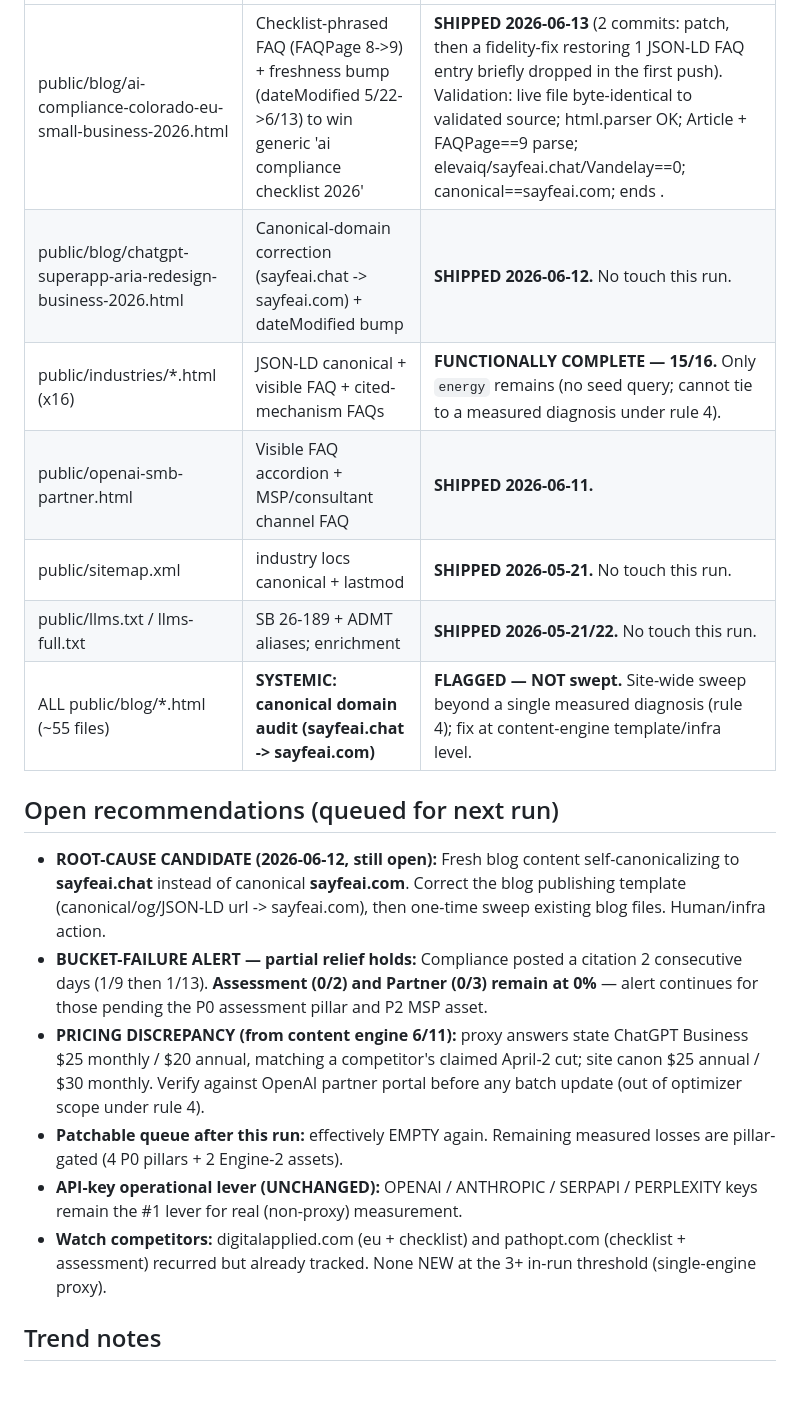
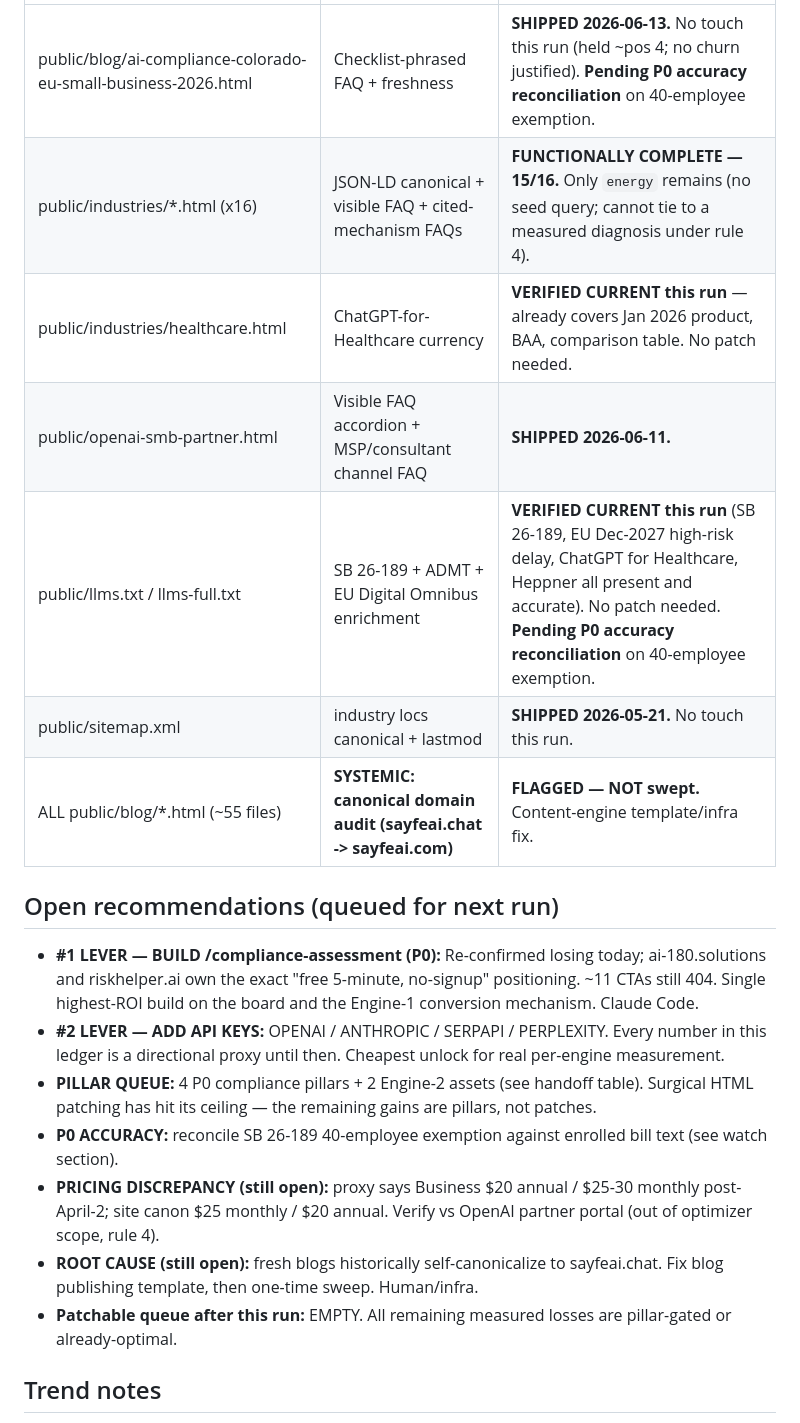
Before and after one commit to csbenson001/sayfe-chatgpt-business, a Markdown page: aeo-ledger.md, the part around one of its changes. Rendered like a GitHub page; blank space fills up the shorter version.

```diff
--- a/aeo-ledger.md
+++ b/aeo-ledger.md
@@ -60,19 +66,20 @@ These queries have no target page yet — they need a pillar built by Claude Cod
 |------|-----------|-------------------------|
-| public/blog/ai-compliance-colorado-eu-small-business-2026.html | Checklist-phrased FAQ (FAQPage 8->9) + freshness bump (dateModified 5/22->6/13) to win generic 'ai compliance checklist 2026' | **SHIPPED 2026-06-13** (2 commits: patch, then a fidelity-fix restoring 1 JSON-LD FAQ entry briefly dropped in the first push). Validation: live file byte-identical to validated source; html.parser OK; Article + FAQPage==9 parse; elevaiq/sayfeai.chat/Vandelay==0; canonical==sayfeai.com; ends </html>. |
-| public/blog/chatgpt-superapp-aria-redesign-business-2026.html | Canonical-domain correction (sayfeai.chat -> sayfeai.com) + dateModified bump | **SHIPPED 2026-06-12.** No touch this run. |
+| public/blog/ai-compliance-colorado-eu-small-business-2026.html | Checklist-phrased FAQ + freshness | **SHIPPED 2026-06-13.** No touch this run (held ~pos 4; no churn justified). **Pending P0 accuracy reconciliation** on 40-employee exemption. |
 | public/industries/*.html (x16) | JSON-LD canonical + visible FAQ + cited-mechanism FAQs | **FUNCTIONALLY COMPLETE — 15/16.** Only `energy` remains (no seed query; cannot tie to a measured diagnosis under rule 4). |
+| public/industries/healthcare.html | ChatGPT-for-Healthcare currency | **VERIFIED CURRENT this run** — already covers Jan 2026 product, BAA, comparison table. No patch needed. |
 | public/openai-smb-partner.html | Visible FAQ accordion + MSP/consultant channel FAQ | **SHIPPED 2026-06-11.** |
+| public/llms.txt / llms-full.txt | SB 26-189 + ADMT + EU Digital Omnibus enrichment | **VERIFIED CURRENT this run** (SB 26-189, EU Dec-2027 high-risk delay, ChatGPT for Healthcare, Heppner all present and accurate). No patch needed. **Pending P0 accuracy reconciliation** on 40-employee exemption. |
 | public/sitemap.xml | industry locs canonical + lastmod | **SHIPPED 2026-05-21.** No touch this run. |
-| public/llms.txt / llms-full.txt | SB 26-189 + ADMT aliases; enrichment | **SHIPPED 2026-05-21/22.** No touch this run. |
-| ALL public/blog/*.html (~55 files) | **SYSTEMIC: canonical domain audit (sayfeai.chat -> sayfeai.com)** | **FLAGGED — NOT swept.** Site-wide sweep beyond a single measured diagnosis (rule 4); fix at content-engine template/infra level. |
+| ALL public/blog/*.html (~55 files) | **SYSTEMIC: canonical domain audit (sayfeai.chat -> sayfeai.com)** | **FLAGGED — NOT swept.** Content-engine template/infra fix. |
 
 ## Open recommendations (queued for next run)
 
-- **ROOT-CAUSE CANDIDATE (2026-06-12, still open):** Fresh blog content self-canonicalizing to **sayfeai.chat** instead of canonical **sayfeai.com**. Correct the blog publishing template (canonical/og/JSON-LD url -> sayfeai.com), then one-time sweep existing blog files. Human/infra action.
-- **BUCKET-FAILURE ALERT — partial relief holds:** Compliance posted a citation 2 consecutive days (1/9 then 1/13). **Assessment (0/2) and Partner (0/3) remain at 0%** — alert continues for those pending the P0 assessment pillar and P2 MSP asset.
-- **PRICING DISCREPANCY (from content engine 6/11):** proxy answers state ChatGPT Business $25 monthly / $20 annual, matching a competitor's claimed April-2 cut; site canon $25 annual / $30 monthly. Verify against OpenAI partner portal before any batch update (out of optimizer scope under rule 4).
-- **Patchable queue after this run:** effectively EMPTY again. Remaining measured losses are pillar-gated (4 P0 pillars + 2 Engine-2 assets).
-- **API-key operational lever (UNCHANGED):** OPENAI / ANTHROPIC / SERPAPI / PERPLEXITY keys remain the #1 lever for real (non-proxy) measurement.
-- **Watch competitors:** digitalapplied.com (eu + checklist) and pathopt.com (checklist + assessment) recurred but already tracked. None NEW at the 3+ in-run threshold (single-engine proxy).
+- **#1 LEVER — BUILD /compliance-assessment (P0):** Re-confirmed losing today; ai-180.solutions and riskhelper.ai own the exact "free 5-minute, no-signup" positioning. ~11 CTAs still 404. Single highest-ROI build on the board and the Engine-1 conversion mechanism. Claude Code.
+- **#2 LEVER — ADD API KEYS:** OPENAI / ANTHROPIC / SERPAPI / PERPLEXITY. Every number in this ledger is a directional proxy until then. Cheapest unlock for real per-engine measurement.
+- **PILLAR QUEUE:** 4 P0 compliance pillars + 2 Engine-2 assets (see handoff table). Surgical HTML patching has hit its ceiling — the remaining gains are pillars, not patches.
+- **P0 ACCURACY:** reconcile SB 26-189 40-employee exemption against enrolled bill text (see watch section).
+- **PRICING DISCREPANCY (still open):** proxy says Business $20 annual / $25-30 monthly post-April-2; site canon $25 monthly / $20 annual. Verify vs OpenAI partner portal (out of optimizer scope, rule 4).
+- **ROOT CAUSE (still open):** fresh blogs historically self-canonicalize to sayfeai.chat. Fix blog publishing template, then one-time sweep. Human/infra.
+- **Patchable queue after this run:** EMPTY. All remaining measured losses are pillar-gated or already-optimal.
 
 ## Trend notes
```
Also changed, not shown: other parts of aeo-ledger.md (+23 -17 lines), daily-report-2026-06-14.md (added, +61 -0 lines).
